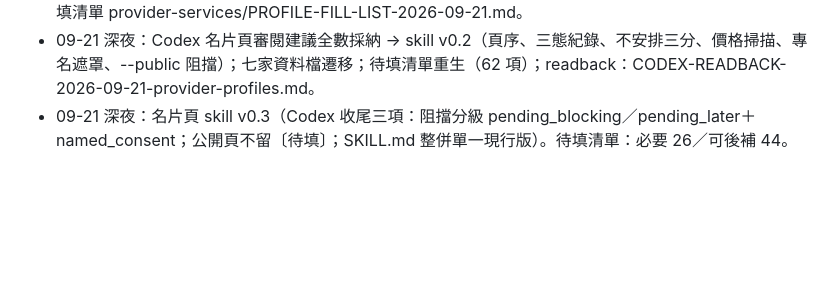
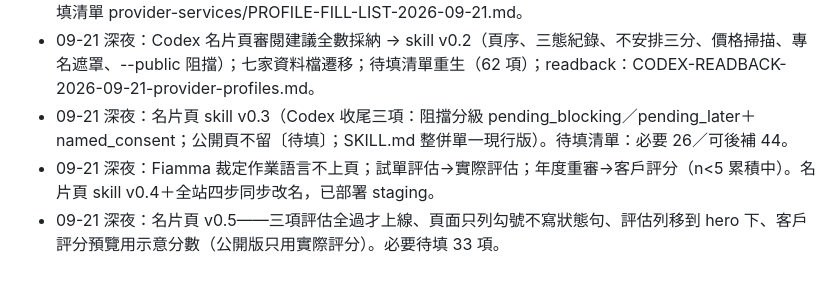
Before and after one commit to firebee09/zdelp-site, a Markdown page: HANDOVER-2026-09-20.md, the part around the change. Rendered like a GitHub page; blank space fills up the shorter version.

```diff
--- a/HANDOVER-2026-09-20.md
+++ b/HANDOVER-2026-09-20.md
@@ -74,3 +74,5 @@
 - 09-21 深夜：七家 A 級名片頁資料檔已填＋QA 全過；批次預覽 Artifact BVkqyJdfLpAWoEAKLkL52G；待填清單 provider-services/PROFILE-FILL-LIST-2026-09-21.md。
 - 09-21 深夜：Codex 名片頁審閱建議全數採納 → skill v0.2（頁序、三態紀錄、不安排三分、價格掃描、專名遮罩、--public 阻擋）；七家資料檔遷移；待填清單重生（62 項）；readback：CODEX-READBACK-2026-09-21-provider-profiles.md。
 - 09-21 深夜：名片頁 skill v0.3（Codex 收尾三項：阻擋分級 pending_blocking／pending_later＋named_consent；公開頁不留〔待填〕；SKILL.md 整併單一現行版）。待填清單：必要 26／可後補 44。
+- 09-21 深夜：Fiamma 裁定作業語言不上頁；試單評估→實際評估；年度重審→客戶評分（n<5 累積中）。名片頁 skill v0.4＋全站四步同步改名，已部署 staging。
+- 09-21 深夜：名片頁 v0.5——三項評估全過才上線、頁面只列勾號不寫狀態句、評估列移到 hero 下、客戶評分預覽用示意分數（公開版只用實際評分）。必要待填 33 項。
```
Also changed, not shown: CODEX-READBACK-2026-09-21-provider-profiles.md (+14 -0 lines).
